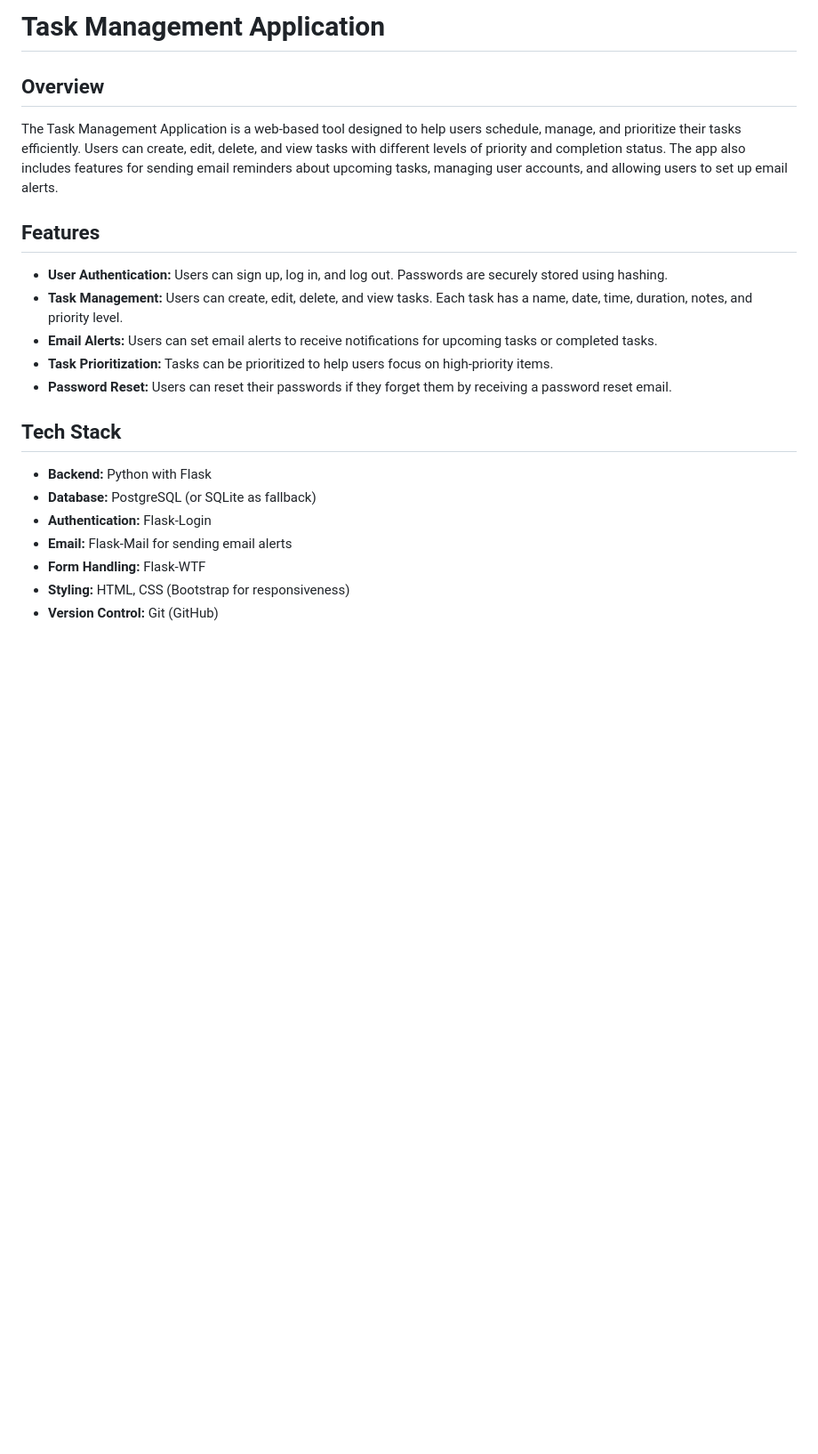
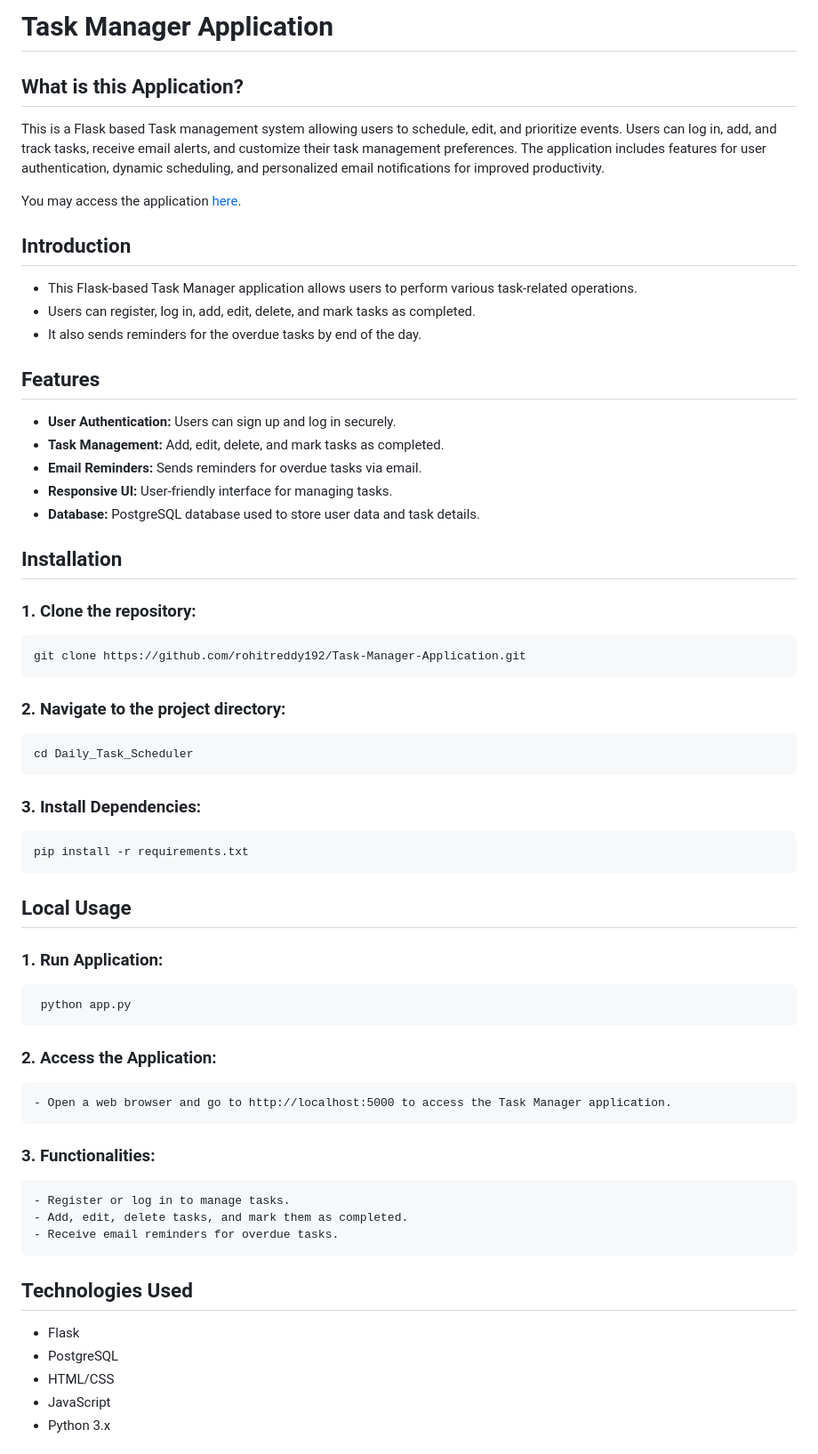
Before and after one commit to AwkwardlyProfessional/task_manage, a Markdown page: README.md, the part around the change printed below. Shown: that part at 89% size. GitHub-like rendering; blank space fills up the shorter version.

```diff
--- a/README.md
+++ b/README.md
@@ -1,24 +1,47 @@
-# Task Management Application
+# Task Manager Application
 
-## Overview
 
-The Task Management Application is a web-based tool designed to help users schedule, manage, and prioritize their tasks efficiently. Users can create, edit, delete, and view tasks with different levels of priority and completion status. The app also includes features for sending email reminders about upcoming tasks, managing user accounts, and allowing users to set up email alerts.
+## What is this Application?
+
+  This is a Flask based Task management system allowing users to schedule, edit, and prioritize events. Users can log in, add, and track tasks, receive email alerts, and customize their task management preferences. The application includes features for user authentication, dynamic scheduling, and personalized email notifications for improved productivity.
+
+You may access the application [here](https://task-manager-application-37yuo72rz-vinay-rohit-reddy-s-projects.vercel.app/).
+
+
+## Introduction
+  - This Flask-based Task Manager application allows users to perform various task-related operations.
+  - Users can register, log in, add, edit, delete, and mark tasks as completed.
+  - It also sends reminders for the overdue tasks by end of the day.
 
 ## Features
+  - **User Authentication:** Users can sign up and log in securely.
+  - **Task Management:** Add, edit, delete, and mark tasks as completed.
+  - **Email Reminders:** Sends reminders for overdue tasks via email.
+  - **Responsive UI:** User-friendly interface for managing tasks.
+  - **Database:** PostgreSQL database used to store user data and task details.
 
-- **User Authentication:** Users can sign up, log in, and log out. Passwords are securely stored using hashing.
-- **Task Management:** Users can create, edit, delete, and view tasks. Each task has a name, date, time, duration, notes, and priority level.
-- **Email Alerts:** Users can set email alerts to receive notifications for upcoming tasks or completed tasks.
-- **Task Prioritization:** Tasks can be prioritized to help users focus on high-priority items.
-- **Password Reset:** Users can reset their passwords if they forget them by receiving a password reset email.
+## Installation
+### 1. Clone the repository:
+    git clone https://github.com/rohitreddy192/Task-Manager-Application.git
+### 2. Navigate to the project directory:
+    cd Daily_Task_Scheduler
+### 3. Install Dependencies:
+    pip install -r requirements.txt
 
-## Tech Stack
+## Local Usage
+### 1. Run Application:
+     python app.py
+### 2. Access the Application:
+    - Open a web browser and go to http://localhost:5000 to access the Task Manager application.
+### 3. Functionalities:
+    - Register or log in to manage tasks.
+    - Add, edit, delete tasks, and mark them as completed.
+    - Receive email reminders for overdue tasks.
 
-- **Backend:** Python with Flask
-- **Database:** PostgreSQL (or SQLite as fallback)
-- **Authentication:** Flask-Login
-- **Email:** Flask-Mail for sending email alerts
-- **Form Handling:** Flask-WTF
-- **Styling:** HTML, CSS (Bootstrap for responsiveness)
-- **Version Control:** Git (GitHub)
+## Technologies Used
+  - Flask
+  - PostgreSQL
+  - HTML/CSS
+  - JavaScript
+  - Python 3.x
 
```
Also changed, not shown: other parts of README.md (+203 -71 lines).
